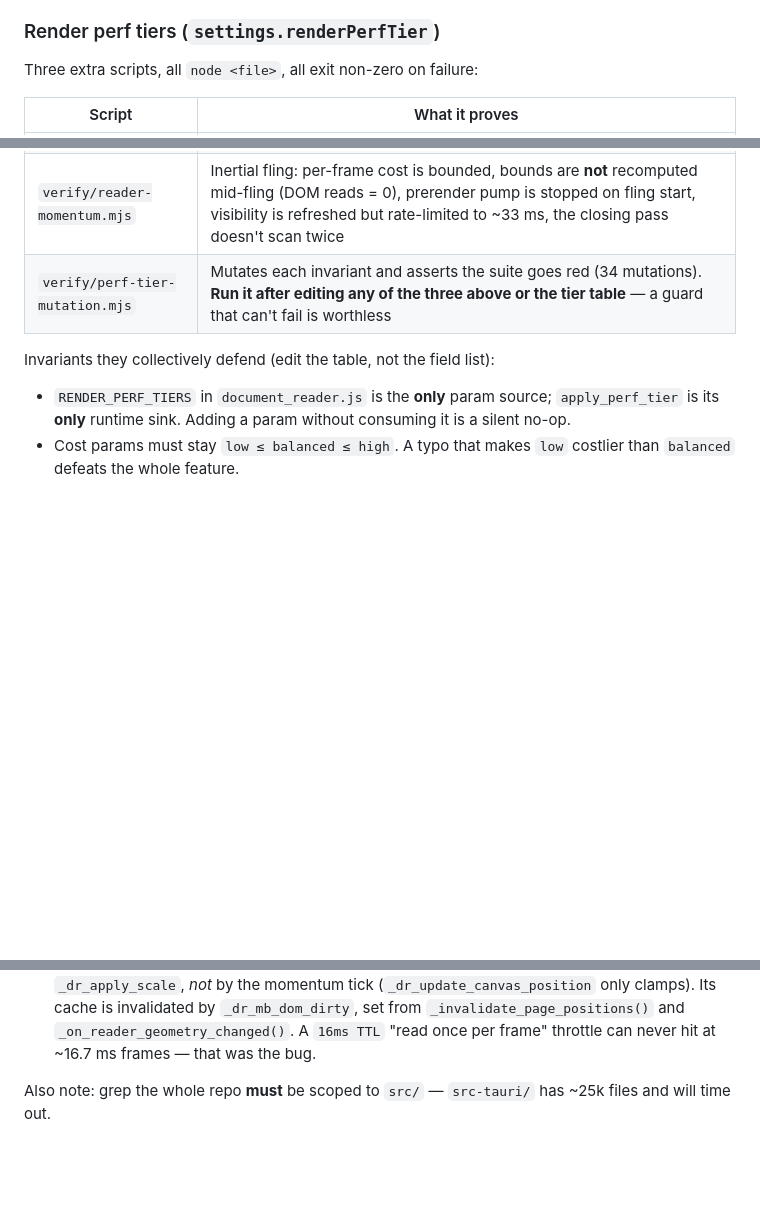
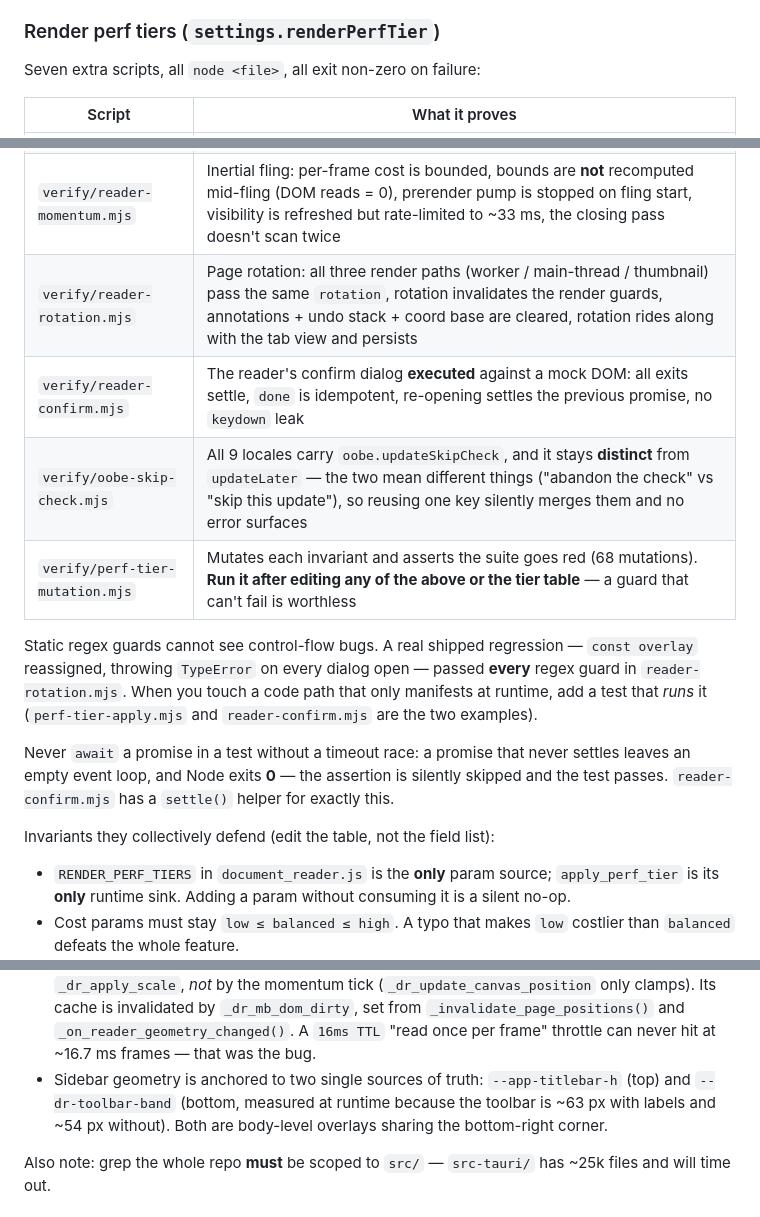
Before and after one commit to SECTL/ViewPDF, a Markdown page: AGENTS.md, 3 parts joined by grey strips. Drawn GitHub-style; blank space fills up the shorter version.

Commit message:
docs: 记录旋转/确认弹窗守卫与「静态检查看不见控制流」教训
补 reader-rotation 与 reader-confirm 两个验证入口，并把 oobe-skip-check
纳入同一张表（顺手修掉「Three extra scripts」这个已经过时的计数）。

两条从实际踩坑里长出来的规矩：

1. 静态正则守卫看不见控制流 bug。`const overlay` 被重复赋值、每次开弹窗都抛
   TypeError —— 这是真机上暴露的真实回归，却通过了 reader-rotation.mjs 的
   每一守卫。只在运行时才显现的路径，必须配一个会**执行**它的测试
   （perf-tier-apply.mjs 与 reader-confirm.mjs 是两个例子）。
2. 测试里 await Promise 必须带超时兜底。Promise 永不结算时事件循环里没有待办
   事项，Node 会干净地退出 0 —— 挂起的断言被静默跳过，测试反而「通过」。
   写这行时正是在给「Promise 悬挂」这个失效模式做守卫，用一个会静默放行的
   测试去守它等于没守。reader-confirm.mjs 的 settle() 就是为此而写。

```diff
--- a/AGENTS.md
+++ b/AGENTS.md
@@ -66,14 +66,21 @@ No test framework / bundler / `package.json`. Verification is:
 
 ### Render perf tiers (`settings.renderPerfTier`)
 
-Three extra scripts, all `node <file>`, all exit non-zero on failure:
+Seven extra scripts, all `node <file>`, all exit non-zero on failure:
 
 | Script | What it proves |
 |---|---|
 | `verify/perf-tier-apply.mjs` | Executes the real `apply_perf_tier` against a mock reader: all 13 params land on the right instance fields, invalid tiers fall back to `balanced`, canvas pool is trimmed, render-host throttle is released, no visibility rescan while closed |
 | `verify/perf-tier-scoring.mjs` | OOBE `_autoPerfTier()` against fixed hardware profiles — incl. the 5th-gen i5 target and "WMI returned nothing" (must stay `balanced`, never silently `low`) |
 | `verify/reader-momentum.mjs` | Inertial fling: per-frame cost is bounded, bounds are **not** recomputed mid-fling (DOM reads = 0), prerender pump is stopped on fling start, visibility is refreshed but rate-limited to ~33 ms, the closing pass doesn't scan twice |
-| `verify/perf-tier-mutation.mjs` | Mutates each invariant and asserts the suite goes red (34 mutations). **Run it after editing any of the three above or the tier table** — a guard that can't fail is worthless |
+| `verify/reader-rotation.mjs` | Page rotation: all three render paths (worker / main-thread / thumbnail) pass the same `rotation`, rotation invalidates the render guards, annotations + undo stack + coord base are cleared, rotation rides along with the tab view and persists |
+| `verify/reader-confirm.mjs` | The reader's confirm dialog **executed** against a mock DOM: all exits settle, `done` is idempotent, re-opening settles the previous promise, no `keydown` leak |
+| `verify/oobe-skip-check.mjs` | All 9 locales carry `oobe.updateSkipCheck`, and it stays **distinct** from `updateLater` — the two mean different things ("abandon the check" vs "skip this update"), so reusing one key silently merges them and no error surfaces |
+| `verify/perf-tier-mutation.mjs` | Mutates each invariant and asserts the suite goes red (68 mutations). **Run it after editing any of the above or the tier table** — a guard that can't fail is worthless |
+
+Static regex guards cannot see control-flow bugs. A real shipped regression — `const overlay` reassigned, throwing `TypeError` on every dialog open — passed **every** regex guard in `reader-rotation.mjs`. When you touch a code path that only manifests at runtime, add a test that *runs* it (`perf-tier-apply.mjs` and `reader-confirm.mjs` are the two examples).
+
+Never `await` a promise in a test without a timeout race: a promise that never settles leaves an empty event loop, and Node exits **0** — the assertion is silently skipped and the test passes. `reader-confirm.mjs` has a `settle()` helper for exactly this.
 
 Invariants they collectively defend (edit the table, not the field list):
 
@@ -82,6 +89,7 @@ Invariants they collectively defend (edit the table, not the field list):
 - Only `init.js` (startup replay) and `main.js` (`settings-changed`) may call `apply_perf_tier`. Calling it in the settings panel too would run the clear-cache + rescan pass twice per change.
 - The per-tier hint text has exactly one writer (JS). Don't put `data-i18n` on `#renderPerfTierHint` — `render_page_texts()` would overwrite the tier-specific copy and language switching wouldn't refresh it.
 - `_dr_update_move_bound()` reads DOM and is driven by **pinch/wheel (60–120 Hz)** plus `_dr_apply_scale`, *not* by the momentum tick (`_dr_update_canvas_position` only clamps). Its cache is invalidated by `_dr_mb_dom_dirty`, set from `_invalidate_page_positions()` and `_on_reader_geometry_changed()`. A `16ms TTL` "read once per frame" throttle can never hit at ~16.7 ms frames — that was the bug.
+- Sidebar geometry is anchored to two single sources of truth: `--app-titlebar-h` (top) and `--dr-toolbar-band` (bottom, measured at runtime because the toolbar is ~63 px with labels and ~54 px without). Both are body-level overlays sharing the bottom-right corner.
 
 Also note: grep the whole repo **must** be scoped to `src/` — `src-tauri/` has ~25k files
 and will time out.
```
